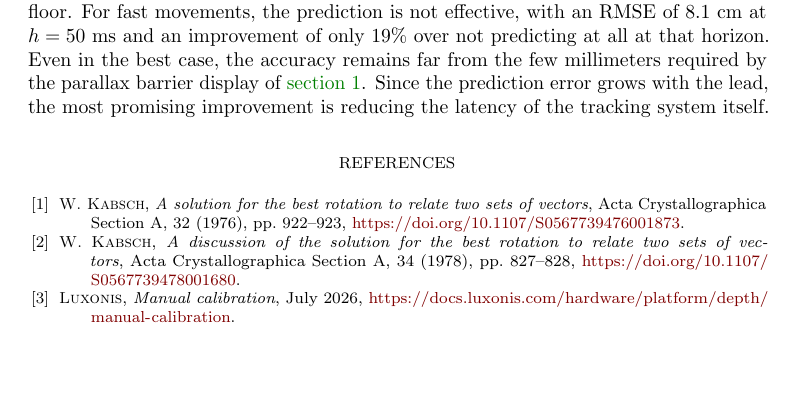
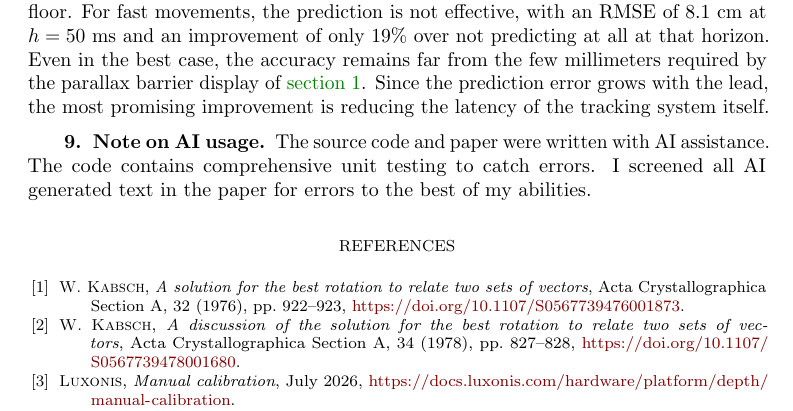
Before and after one commit to arthurkehrwald/point-tracking-filter, a LaTeX paper (paper/main.tex): part of page 9 of 9, cut so that both start at the same text, the shorter picture padded with empty space. Compiled offline with pdfLaTeX.

Commit message:
Add note on AI assistance to paper appendix

```diff
--- a/paper/main.tex
+++ b/paper/main.tex
@@ -315,6 +315,11 @@ For fast movements, the prediction is not effective, with an RMSE of 8.1~cm at $
 Even in the best case, the accuracy remains far from the few millimeters required by the parallax barrier display of \cref{sec:background}.
 Since the prediction error grows with the lead, the most promising improvement is reducing the latency of the tracking system itself.
 
+\section{Note on AI usage}
+
+The source code and paper were written with AI assistance. The code contains comprehensive unit testing to catch errors.
+I screened all AI generated text in the paper for errors to the best of my abilities.
+
 \bibliographystyle{siamplain}
 \bibliography{references}
 
```
